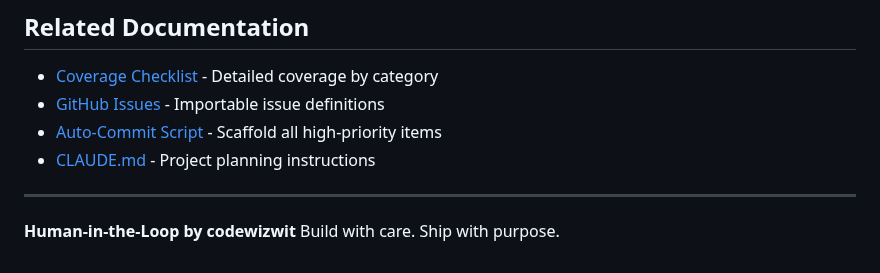
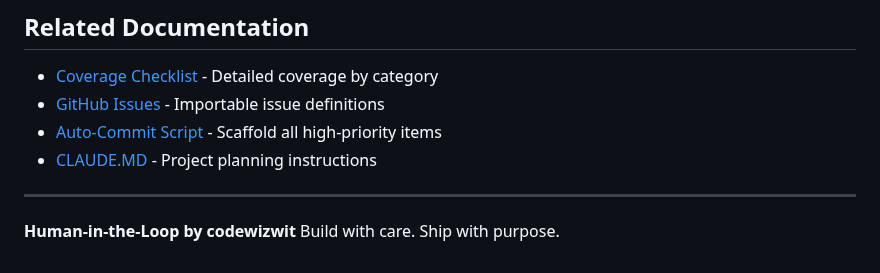
Before and after one commit to codewizwit/human-in-the-loop, a Markdown page: planning/roadmap.md, the part around the change. GitHub-like rendering.

```diff
--- a/planning/roadmap.md
+++ b/planning/roadmap.md
@@ -194,7 +194,7 @@ This roadmap ensures all major skill areas from Alexandra Kelstrom's resume are
 - [Coverage Checklist](./coverage-checklist.md) - Detailed coverage by category
 - [GitHub Issues](./github-issues.json) - Importable issue definitions
 - [Auto-Commit Script](./scaffold-high-priority.sh) - Scaffold all high-priority items
-- [CLAUDE.md](../.claude/CLAUDE.md) - Project planning instructions
+- [CLAUDE.MD](../CLAUDE.MD) - Project planning instructions
 
 ---
 
```
Also changed, not shown: planning/README.md (+1 -1 lines).
